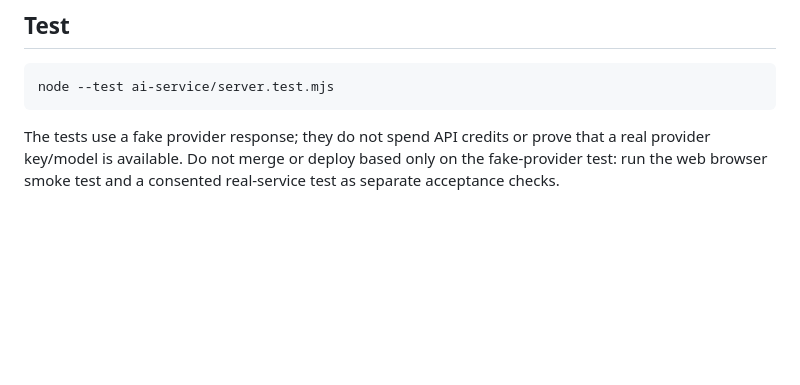
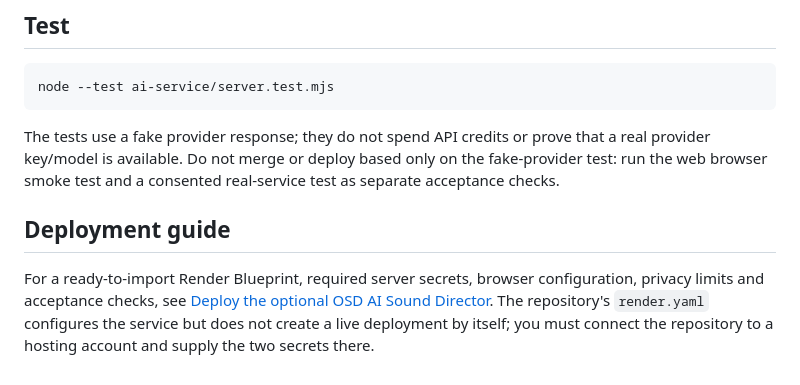
Before and after one commit to JagdishYadav406/Origin-Sound-Department-, a Markdown page: ai-service/README.md, the part around the change. Drawn GitHub-style; blank space fills up the shorter version.

Commit message:
Link the AI service deployment guide

````diff
--- a/ai-service/README.md
+++ b/ai-service/README.md
@@ -60,3 +60,8 @@ node --test ai-service/server.test.mjs
 ```
 
 The tests use a fake provider response; they do not spend API credits or prove that a real provider key/model is available. Do not merge or deploy based only on the fake-provider test: run the web browser smoke test and a consented real-service test as separate acceptance checks.
+
+
+## Deployment guide
+
+For a ready-to-import Render Blueprint, required server secrets, browser configuration, privacy limits and acceptance checks, see [Deploy the optional OSD AI Sound Director](../docs/DEPLOY_AI_SOUND_DIRECTOR.md). The repository's `render.yaml` configures the service but does not create a live deployment by itself; you must connect the repository to a hosting account and supply the two secrets there.
````
